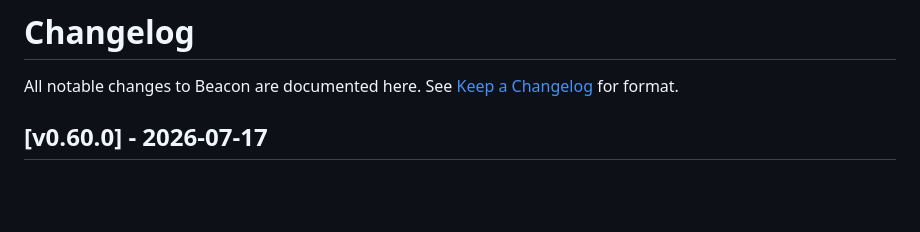
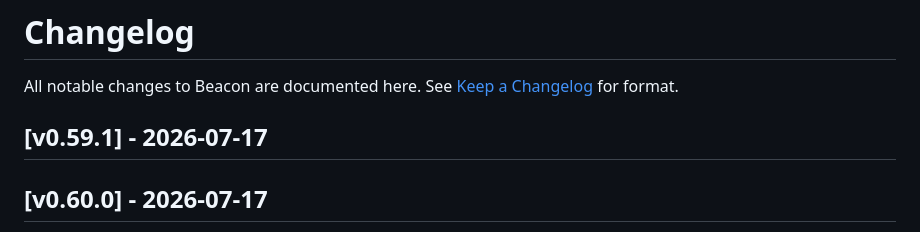
Before and after one commit to kurogin23mech-source/beacon, a Markdown page: CHANGELOG.md, the part around the change. Drawn GitHub-style; blank space fills up the shorter version.

Commit message:
docs(release): update README/CHANGELOG for v0.59.1

```diff
--- a/CHANGELOG.md
+++ b/CHANGELOG.md
@@ -1,6 +1,8 @@
 # Changelog
 
 All notable changes to Beacon are documented here. See [Keep a Changelog](https://keepachangelog.com/en/1.1.0/) for format.
+
+## [v0.59.1] - 2026-07-17
 
 ## [v0.60.0] - 2026-07-17
 
```
